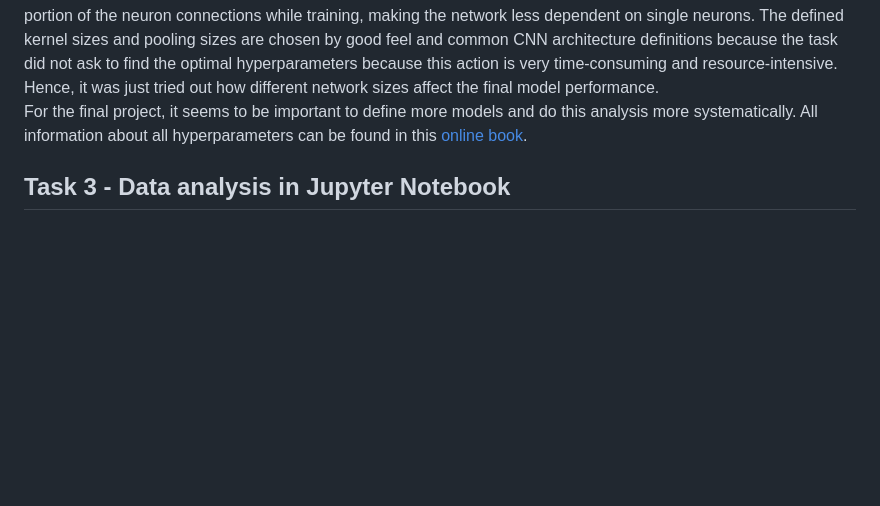
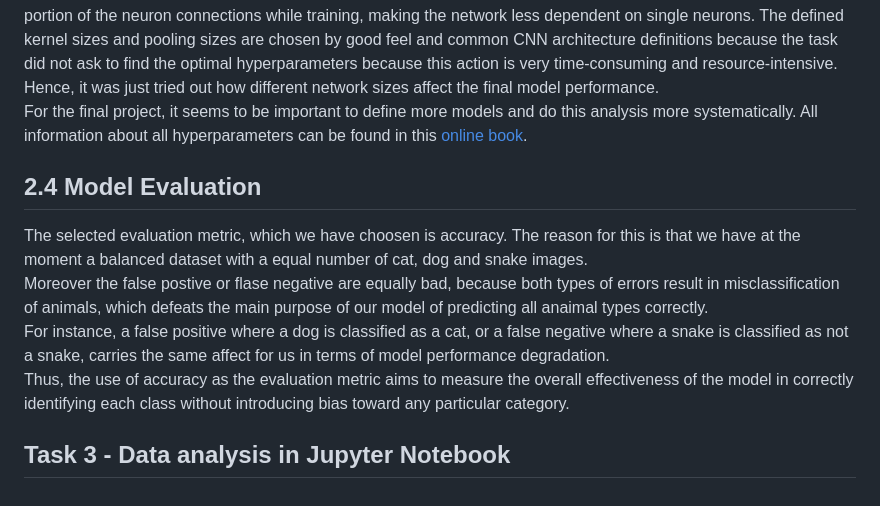
Before and after one commit to FLX-20/Data-Science-Toolkits-and-Architectures-group-1, a Markdown page: report/report _milestone_4.md, the part around the change. Rendered like a GitHub page; blank space fills up the shorter version.

Commit message:
added chaper 2.4
In this chapter the main evaluation metric is briefly explained
and the reason, why we have chosen this metric is explained.

```diff
--- a/report/report _milestone_4.md
+++ b/report/report _milestone_4.md
@@ -91,5 +91,10 @@ The defined kernel sizes and pooling sizes are chosen by good feel and common CN
 Hence, it was just tried out how different network sizes affect the final model performance.
 For the final project, it seems to be important to define more models and do this analysis more systematically. All information about all hyperparameters can be found in this [online book](https://d2l.ai/chapter_convolutional-neural-networks/index.html).
 
+## 2.4 Model Evaluation
+The selected evaluation metric, which we have choosen is accuracy. The reason for this is that we have at the moment a balanced dataset with a equal number of cat, dog and snake images.
+Moreover the false postive or flase negative are equally bad, because both types of errors result in misclassification of animals, which defeats the main purpose of our model of predicting all anaimal types correctly.
+For instance, a false positive where a dog is classified as a cat, or a false negative where a snake is classified as not a snake, carries the same affect for us in terms of model performance degradation.
+Thus, the use of accuracy as the evaluation metric aims to measure the overall effectiveness of the model in correctly identifying each class without introducing bias toward any particular category.
 
 ## Task 3 - Data analysis in Jupyter Notebook
```
